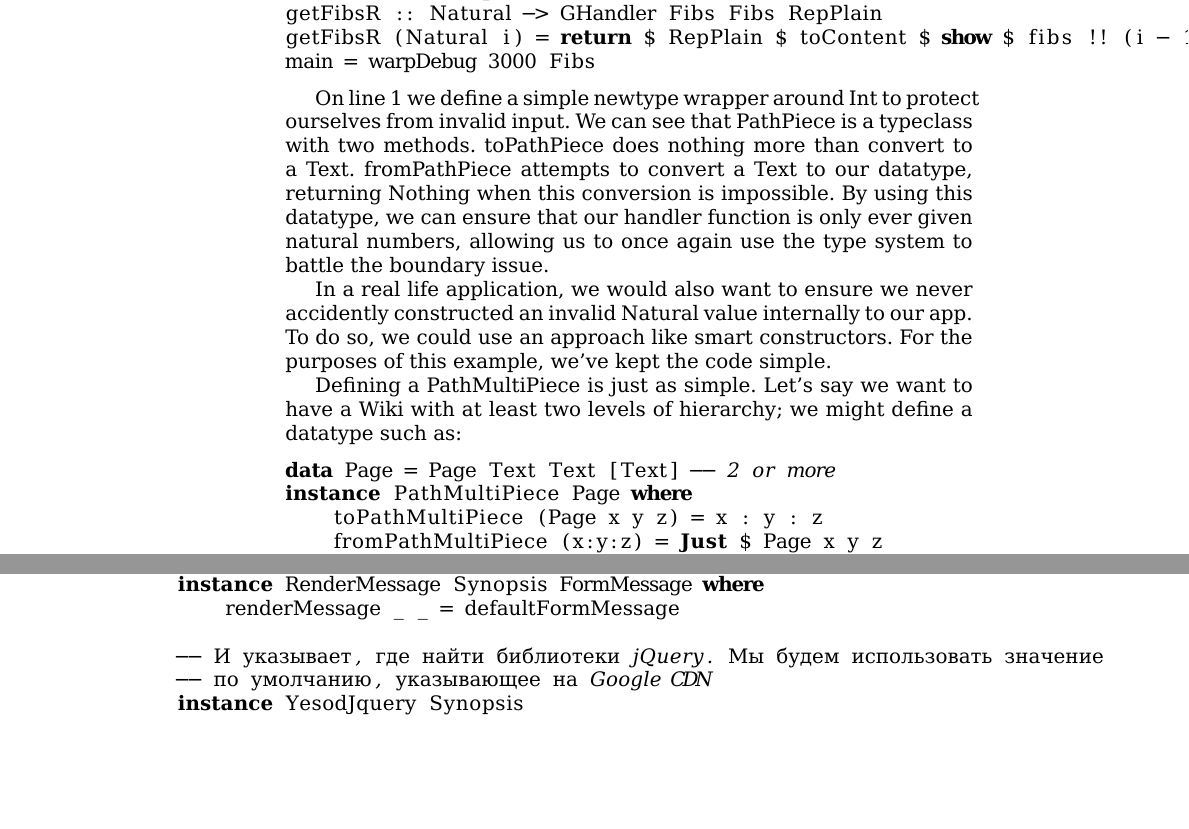
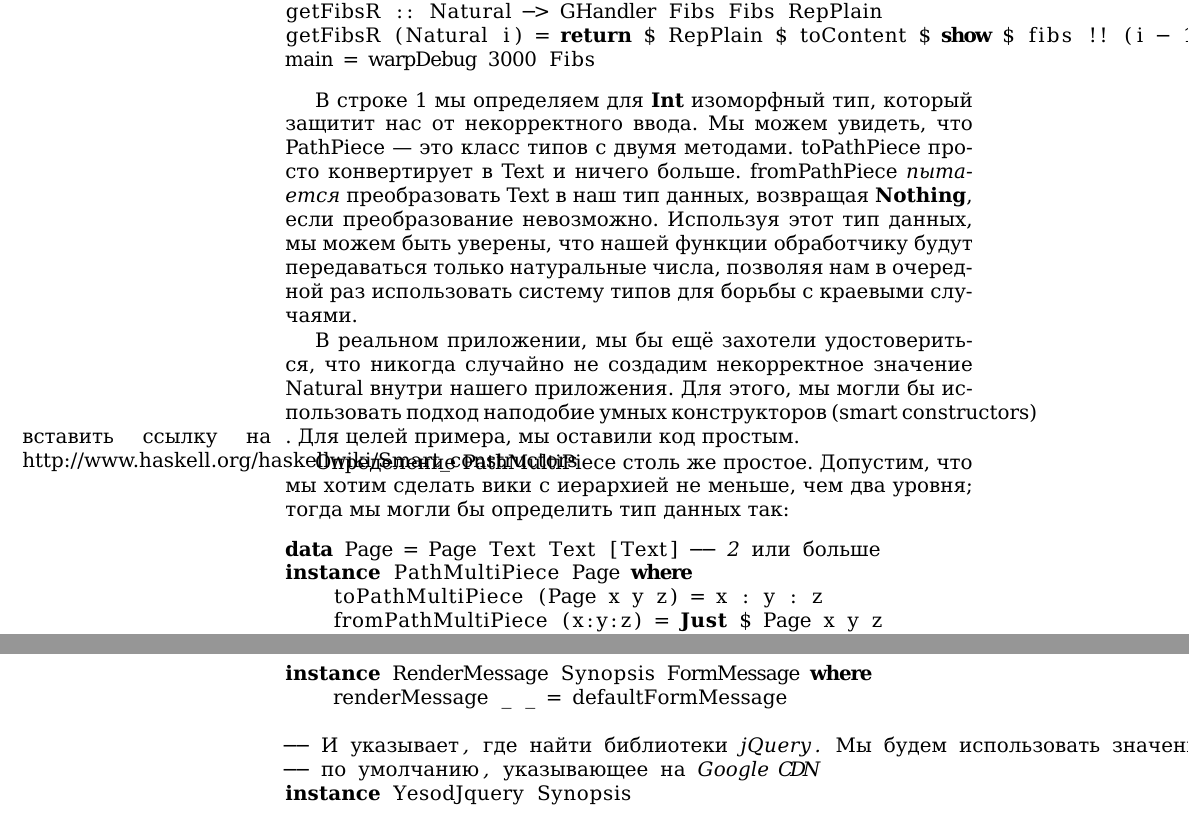
Before and after one commit to z2v/yesodbook-ru, a LaTeX book (tex/Developing Web Applications with Haskell and Yesod.tex, which reads tex/07. Routing and Handlers.tex): two parts of pages 44 and 51 of 100 before the commit and two parts of pages 44 and 52 of 100 after it, joined at a grey line, cut so that both start at the same text, the shorter picture padded with empty space. Compiled offline with XeLaTeX.

Commit message:
Глава 7: добил раздел

```diff
--- a/tex/07. Routing and Handlers.tex
+++ b/tex/07. Routing and Handlers.tex
@@ -136,24 +136,31 @@ getFibsR (Natural i) = return $ RepPlain $ toContent $ show $ fibs !! (i - 1)
 main = warpDebug 3000 Fibs
 \end{lstlisting}
 
-On line 1 we define a simple newtype wrapper around Int to protect
-ourselves from invalid input. We can see that PathPiece is a typeclass
-with two methods. toPathPiece does nothing more than convert to a
-Text. fromPathPiece attempts to convert a Text to our datatype,
-returning Nothing when this conversion is impossible. By using this
-datatype, we can ensure that our handler function is only ever given
-natural numbers, allowing us to once again use the type system to
-battle the boundary issue.
+В строке 1 мы определяем для \lstinline!Int! изоморфный тип, который
+защитит нас от некорректного ввода. Мы можем увидеть, что
+\lstinline!PathPiece!~--- это класс типов с двумя
+методами. \lstinline!toPathPiece! просто конвертирует в
+\lstinline!Text! и ничего больше. \lstinline!fromPathPiece!
+\emph{пытается} преобразовать \lstinline!Text! в наш тип данных,
+возвращая \lstinline!Nothing!, если преобразование
+невозможно. Используя этот тип данных, мы можем быть уверены, что
+нашей функции обработчику будут передаваться только натуральные числа,
+позволяя нам в очередной раз использовать систему типов для борьбы с
+краевыми случаями.
 
-In a real life application, we would also want to ensure we never
-accidently constructed an invalid Natural value internally to our
-app. To do so, we could use an approach like smart constructors. For
-the purposes of this example, we've kept the code simple.
+В реальном приложении, мы бы ещё захотели удостовериться, что никогда
+случайно не создадим некорректное значение \lstinline!Natural! внутри
+нашего приложения. Для этого, мы могли бы использовать подход
+наподобие умных конструкторов (smart constructors)
+\marginpar{вставить ссылку на
+  http://www.haskell.org/haskellwiki/Smart\_constructors}.
+Для целей примера, мы оставили код простым.
 
-Defining a PathMultiPiece is just as simple. Let's say we want to have a Wiki with at least two levels of hierarchy; we might define a datatype such as:
-
+Определение \lstinline!PathMultiPiece! столь же простое. Допустим,
+что мы хотим сделать вики с иерархией не меньше, чем два уровня;
+тогда мы могли бы определить тип данных так:
 \begin{lstlisting}
-data Page = Page Text Text [Text] -- 2 or more
+data Page = Page Text Text [Text] -- 2 или больше
 instance PathMultiPiece Page where
     toPathMultiPiece (Page x y z) = x : y : z
     fromPathMultiPiece (x:y:z) = Just $ Page x y z
```
